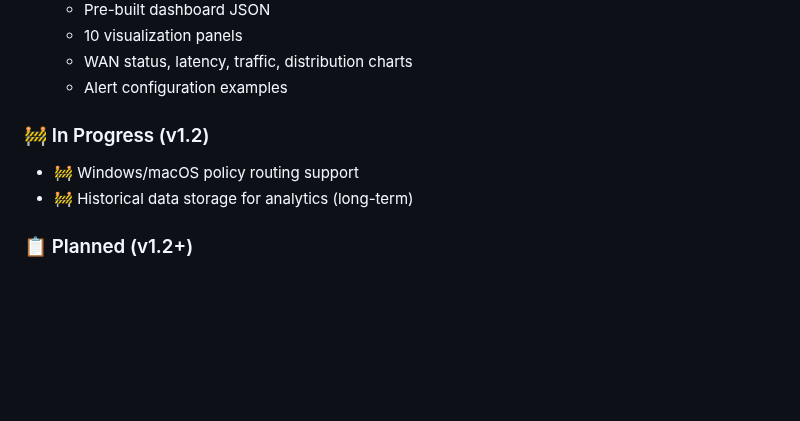
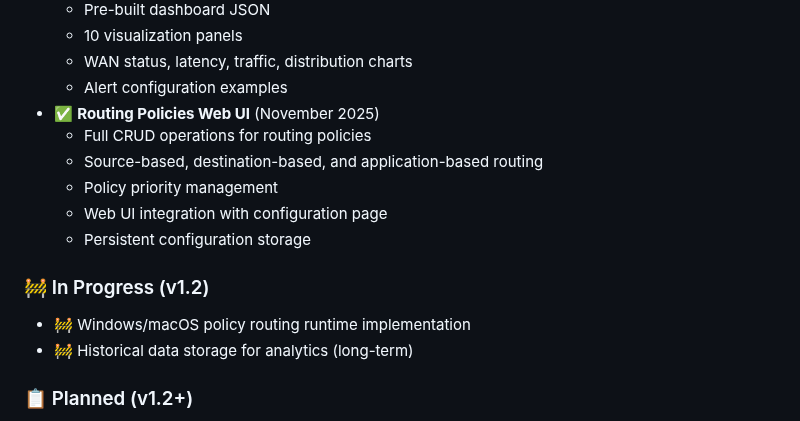
Before and after one commit to thelastdreamer/MultiWANBond, a Markdown page: README.md, the part around the change. Drawn GitHub-style; blank space fills up the shorter version.

```diff
--- a/README.md
+++ b/README.md
@@ -769,9 +769,15 @@ For more issues, see:
   - 10 visualization panels
   - WAN status, latency, traffic, distribution charts
   - Alert configuration examples
+- ✅ **Routing Policies Web UI** (November 2025)
+  - Full CRUD operations for routing policies
+  - Source-based, destination-based, and application-based routing
+  - Policy priority management
+  - Web UI integration with configuration page
+  - Persistent configuration storage
 
 ### 🚧 In Progress (v1.2)
-- 🚧 Windows/macOS policy routing support
+- 🚧 Windows/macOS policy routing runtime implementation
 - 🚧 Historical data storage for analytics (long-term)
 
 ### 📋 Planned (v1.2+)
```
Also changed, not shown: WEB_UI_USER_GUIDE.md (+104 -1 lines).
